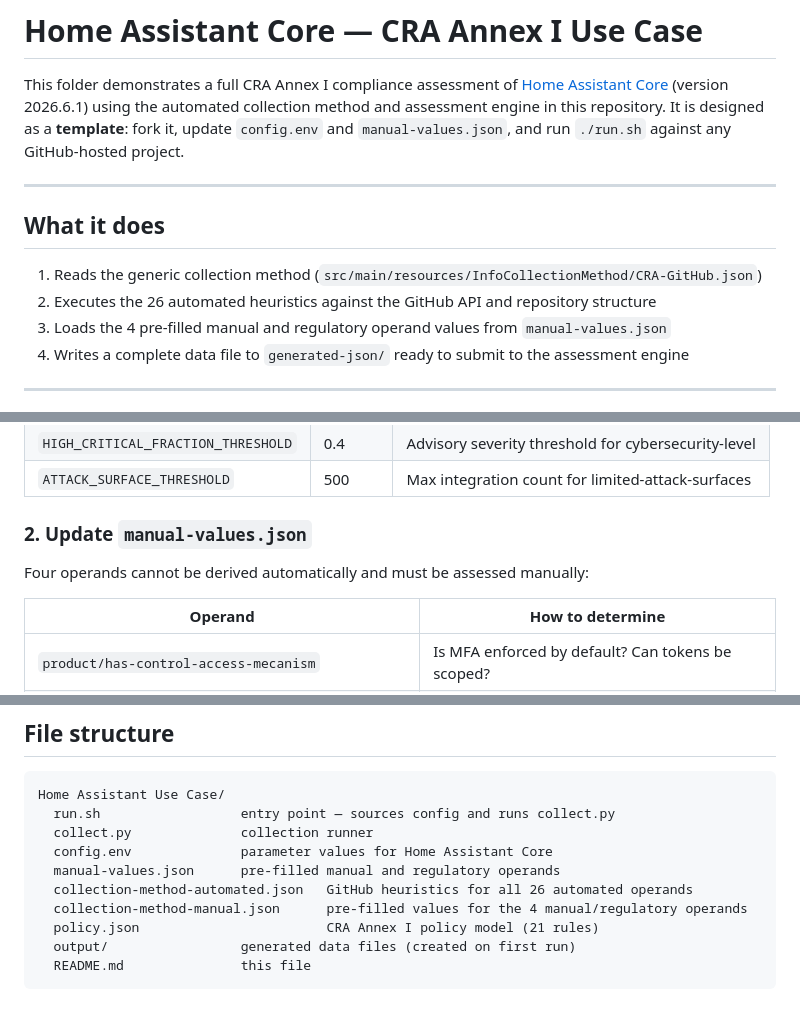
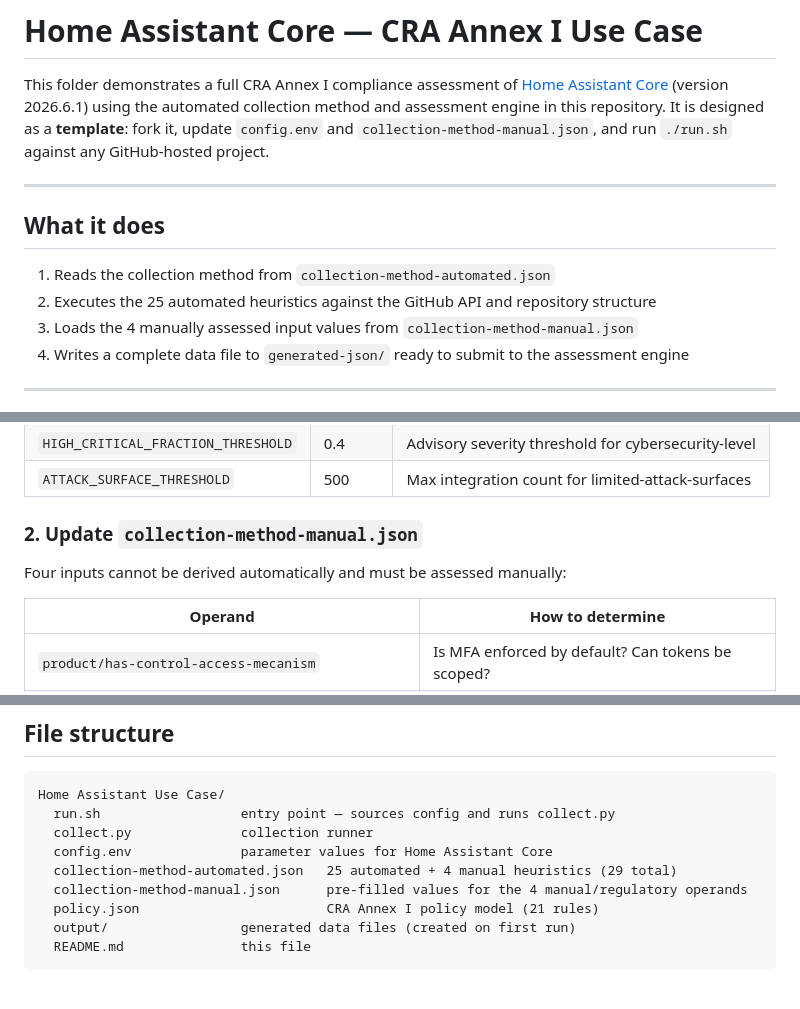
Before and after one commit to AntoineSacre/RuleScan, a Markdown page: Home Assistant Use Case/README.md, 3 parts joined by grey strips. GitHub-like rendering.

Commit message:
Fix README inaccuracies and update documentation

```diff
--- a/Home Assistant Use Case/README.md
+++ b/Home Assistant Use Case/README.md
@@ -4,15 +4,15 @@ This folder demonstrates a full CRA Annex I compliance assessment of
 [Home Assistant Core](https://github.com/home-assistant/core) (version 2026.6.1)
 using the automated collection method and assessment engine in this repository.
 It is designed as a **template**: fork it, update `config.env` and
-`manual-values.json`, and run `./run.sh` against any GitHub-hosted project.
+`collection-method-manual.json`, and run `./run.sh` against any GitHub-hosted project.
 
 ---
 
 ## What it does
 
-1. Reads the generic collection method (`src/main/resources/InfoCollectionMethod/CRA-GitHub.json`)
-2. Executes the 26 automated heuristics against the GitHub API and repository structure
-3. Loads the 4 pre-filled manual and regulatory operand values from `manual-values.json`
+1. Reads the collection method from `collection-method-automated.json`
+2. Executes the 25 automated heuristics against the GitHub API and repository structure
+3. Loads the 4 manually assessed input values from `collection-method-manual.json`
 4. Writes a complete data file to `generated-json/` ready to submit to the assessment engine
 
 ---
@@ -86,9 +86,9 @@ You can also adjust the three numeric thresholds:
 | `HIGH_CRITICAL_FRACTION_THRESHOLD` | 0.4 | Advisory severity threshold for cybersecurity-level |
 | `ATTACK_SURFACE_THRESHOLD` | 500 | Max integration count for limited-attack-surfaces |
 
-### 2. Update `manual-values.json`
+### 2. Update `collection-method-manual.json`
 
-Four operands cannot be derived automatically and must be assessed manually:
+Four inputs cannot be derived automatically and must be assessed manually:
 
 | Operand | How to determine |
 |---|---|
@@ -108,8 +108,7 @@ Home Assistant Use Case/
   run.sh                  entry point — sources config and runs collect.py
   collect.py              collection runner
   config.env              parameter values for Home Assistant Core
-  manual-values.json      pre-filled manual and regulatory operands
-  collection-method-automated.json   GitHub heuristics for all 26 automated operands
+  collection-method-automated.json   25 automated + 4 manual heuristics (29 total)
   collection-method-manual.json      pre-filled values for the 4 manual/regulatory operands
   policy.json                        CRA Annex I policy model (21 rules)
   output/                 generated data files (created on first run)
```
Also changed, not shown: README.md (+4 -3 lines).
